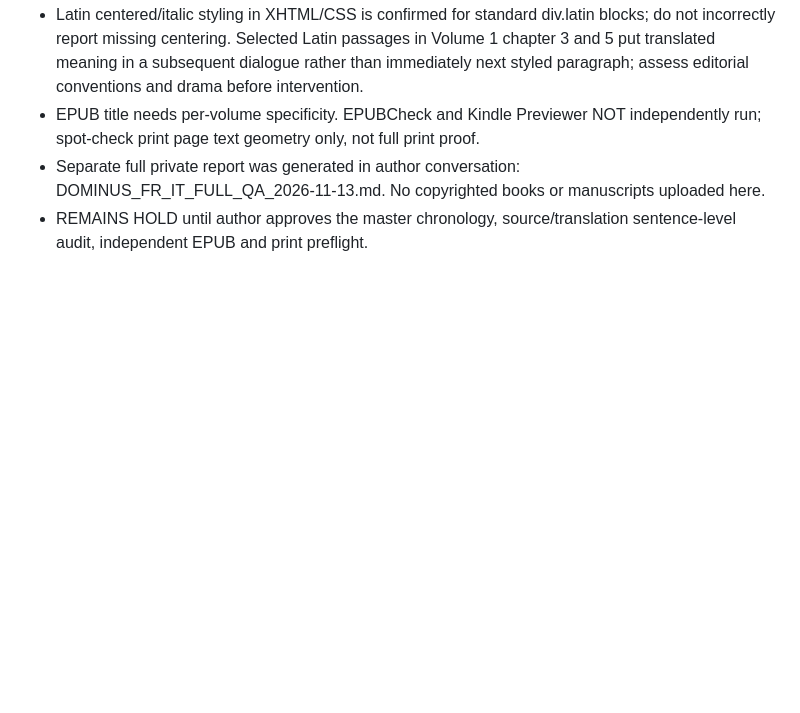
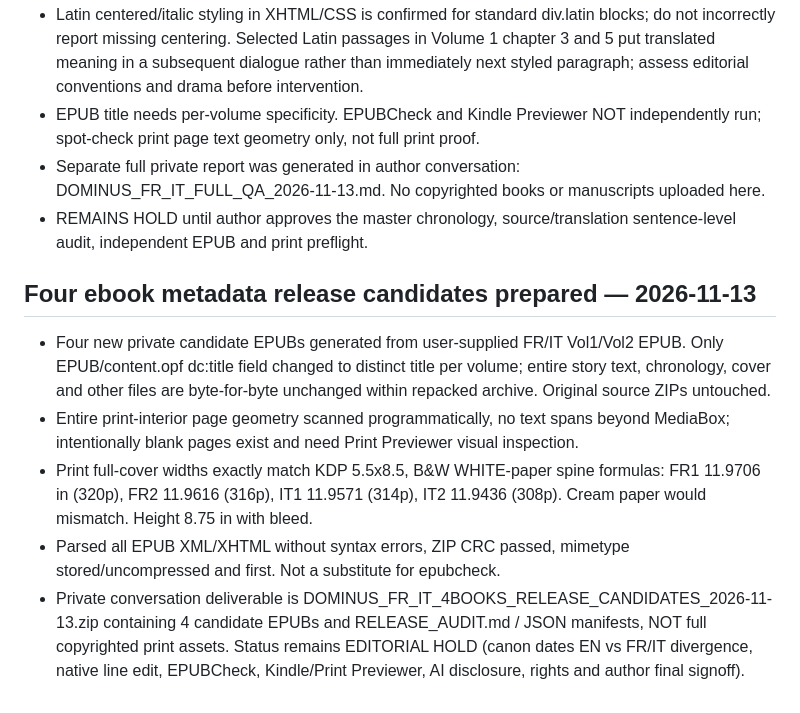
Before and after one commit to pavelvialiki84-afk/dominus-vatican-protocol, a Markdown page: publishing-engine/FR-IT-package-preflight-2026-11-13.md, the part around the change. Rendered like a GitHub page; blank space fills up the shorter version.

Commit message:
Record four prepared French and Italian volume-distinct EPUB candidates and KDP white-paper preflight

```diff
--- a/publishing-engine/FR-IT-package-preflight-2026-11-13.md
+++ b/publishing-engine/FR-IT-package-preflight-2026-11-13.md
@@ -34,3 +34,10 @@ Status: Files complete and archives readable, but publication-ready QA not yet c
 - EPUB title needs per-volume specificity. EPUBCheck and Kindle Previewer NOT independently run; spot-check print page text geometry only, not full print proof.
 - Separate full private report was generated in author conversation: DOMINUS_FR_IT_FULL_QA_2026-11-13.md. No copyrighted books or manuscripts uploaded here.
 - REMAINS HOLD until author approves the master chronology, source/translation sentence-level audit, independent EPUB and print preflight.
+
+## Four ebook metadata release candidates prepared — 2026-11-13
+- Four new private candidate EPUBs generated from user-supplied FR/IT Vol1/Vol2 EPUB. Only EPUB/content.opf dc:title field changed to distinct title per volume; entire story text, chronology, cover and other files are byte-for-byte unchanged within repacked archive. Original source ZIPs untouched.
+- Entire print-interior page geometry scanned programmatically, no text spans beyond MediaBox; intentionally blank pages exist and need Print Previewer visual inspection.
+- Print full-cover widths exactly match KDP 5.5x8.5, B&W WHITE-paper spine formulas: FR1 11.9706 in (320p), FR2 11.9616 (316p), IT1 11.9571 (314p), IT2 11.9436 (308p). Cream paper would mismatch. Height 8.75 in with bleed.
+- Parsed all EPUB XML/XHTML without syntax errors, ZIP CRC passed, mimetype stored/uncompressed and first. Not a substitute for epubcheck.
+- Private conversation deliverable is DOMINUS_FR_IT_4BOOKS_RELEASE_CANDIDATES_2026-11-13.zip containing 4 candidate EPUBs and RELEASE_AUDIT.md / JSON manifests, NOT full copyrighted print assets. Status remains EDITORIAL HOLD (canon dates EN vs FR/IT divergence, native line edit, EPUBCheck, Kindle/Print Previewer, AI disclosure, rights and author final signoff).
```
